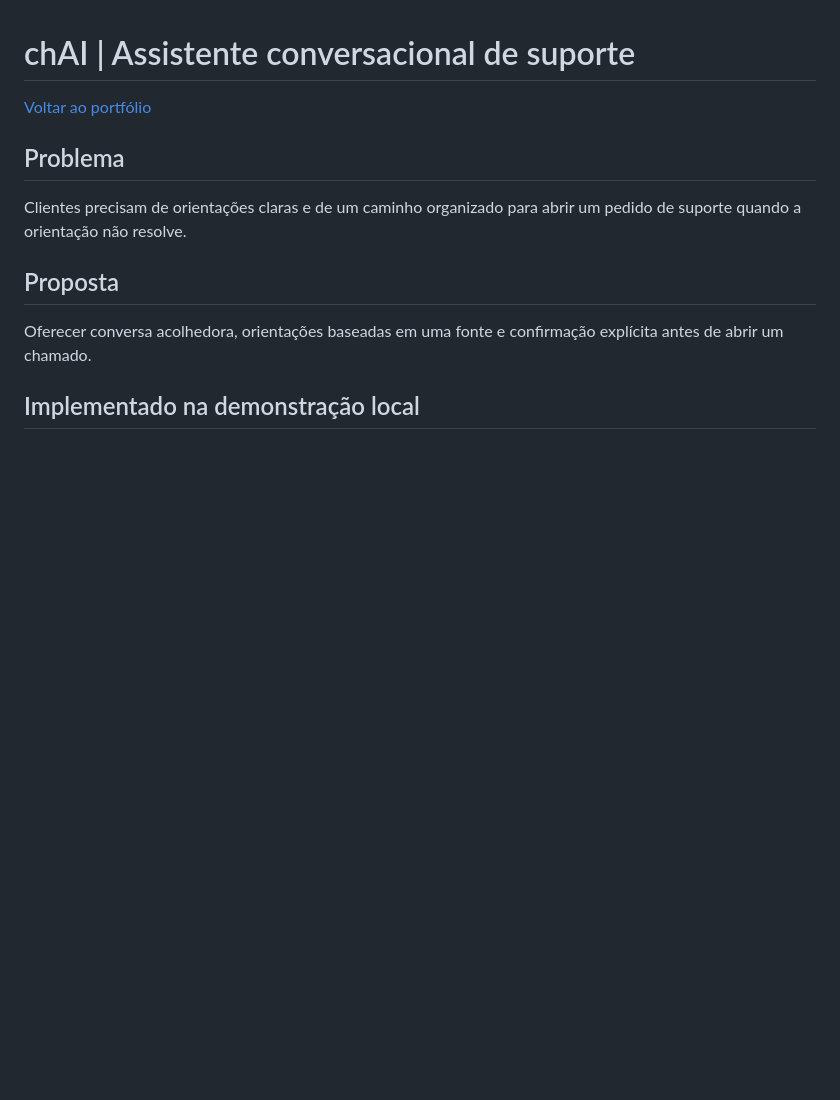
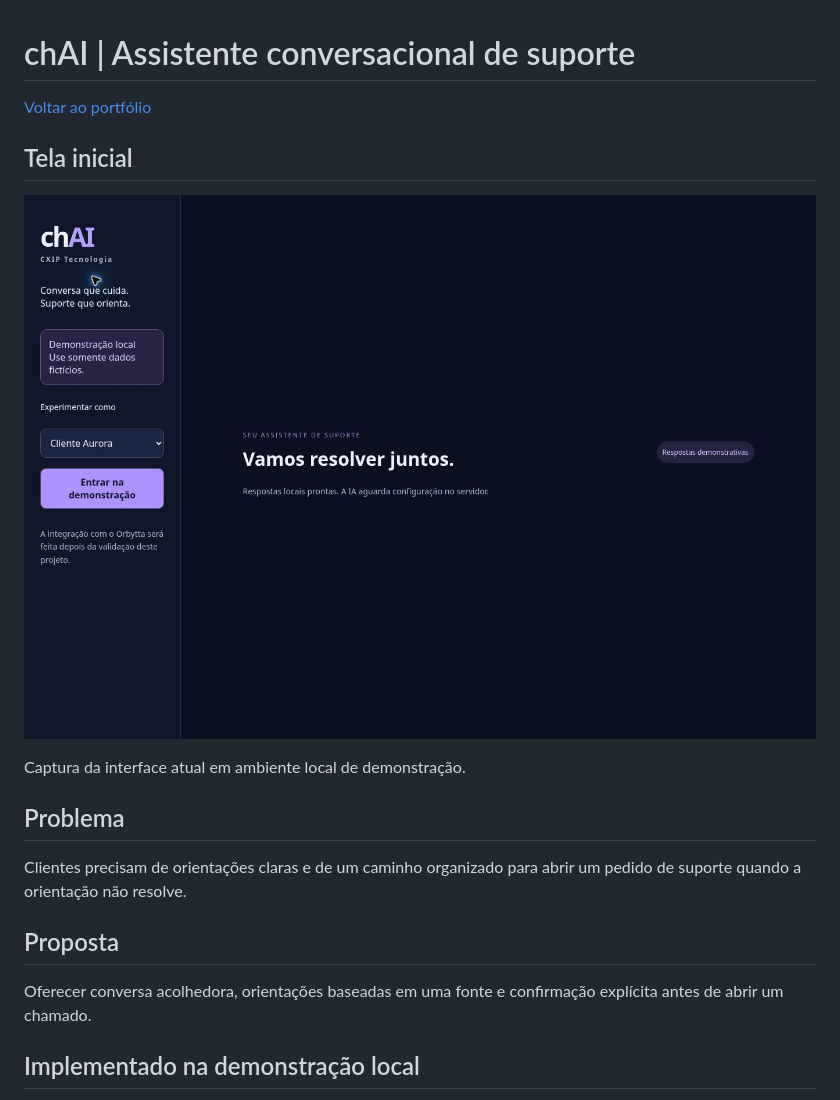
Before and after one commit to chaigdp/portfolio, a Markdown page: projetos/CHAI.md, the part around the change. GitHub-like rendering; pictures changed too: assets/chai-inicio.jpg (added); blank space fills up the shorter version.

```diff
--- a/projetos/CHAI.md
+++ b/projetos/CHAI.md
@@ -1,6 +1,12 @@
 # chAI | Assistente conversacional de suporte
 
 [Voltar ao portfólio](../README.md)
+
+## Tela inicial
+
+![Tela inicial do chAI](../assets/chai-inicio.jpg)
+
+Captura da interface atual em ambiente local de demonstração.
 
 ## Problema
 Clientes precisam de orientações claras e de um caminho organizado para abrir um pedido de suporte quando a orientação não resolve.
```
Also changed, not shown: projetos/NEXORA.md (+6 -0 lines), projetos/ORBYTTA.md (+6 -0 lines), assets/nexora-inicio.jpg (added), assets/orbytta-inicio.jpg (added), 1 other file.
